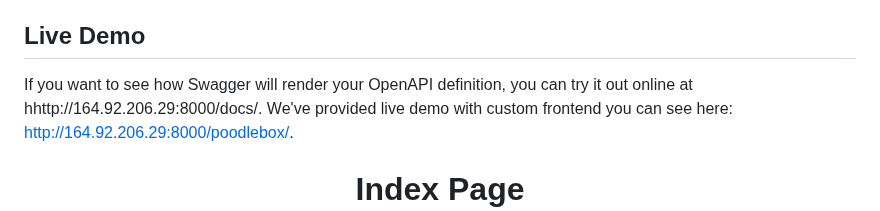
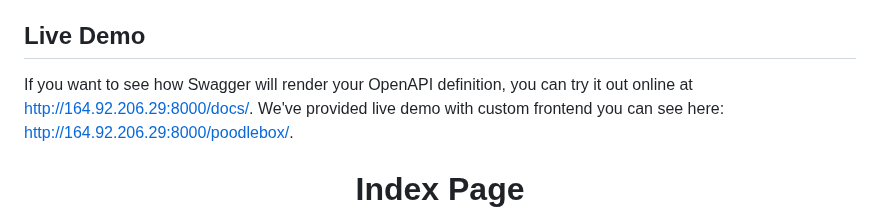
Before and after one commit to ampersandio/poodlebox, a Markdown page: README.md, the part around the change. GitHub-like rendering.

```diff
--- a/README.md
+++ b/README.md
@@ -245,7 +245,7 @@ Make sure to have these dependencies installed in your environment before runnin
 
 
 ## **Live Demo**
-If you want to see how Swagger will render your OpenAPI definition, you can try it out online at hhttp://164.92.206.29:8000/docs/.
+If you want to see how Swagger will render your OpenAPI definition, you can try it out online at http://164.92.206.29:8000/docs/.
 We've provided live demo with custom frontend you can see here: http://164.92.206.29:8000/poodlebox/.
 
 
```
